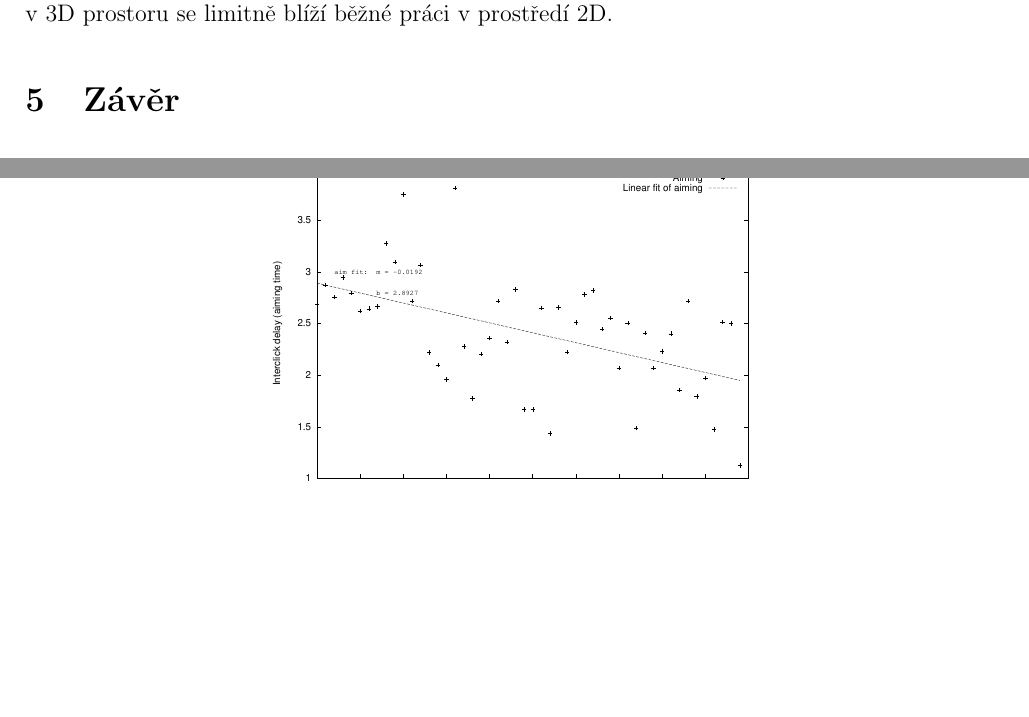
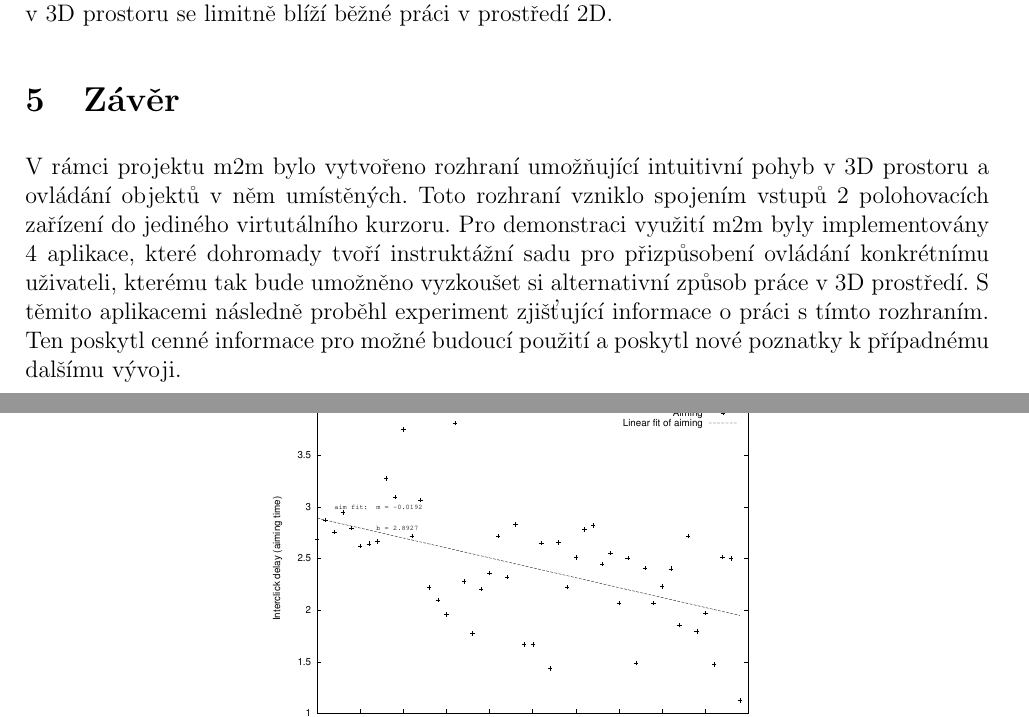
Before and after one commit to nixie/mice2mouse, a LaTeX document (doc/documentation.tex): two parts of pages 8 and 9 of 9, joined at a grey line, cut so that both start at the same text, the shorter picture padded with empty space. Compiled offline with pdfLaTeX.

Commit message:
pridan zaver doku

```diff
--- a/doc/documentation.tex
+++ b/doc/documentation.tex
@@ -105,6 +105,7 @@ je pak popsána v sekci \ref{merging_implem}.
 \input{experimenty}
 
 \section{Závěr}\label{conclusion}
+V rámci projektu m2m bylo vytvořeno rozhraní umožňující intuitivní pohyb v 3D prostoru a ovládání objektů v něm umístěných. Toto rozhraní vzniklo spojením vstupů 2 polohovacích zařízení do jediného virtutálního kurzoru. Pro demonstraci využití m2m byly implementovány 4 aplikace, které dohromady tvoří instruktážní sadu pro přizpůsobení ovládání konkrétnímu uživateli, kterému tak bude umožněno vyzkoušet si alternativní způsob práce v 3D prostředí. S těmito aplikacemi následně proběhl experiment zjišťující informace o práci s tímto rozhraním. Ten poskytl cenné informace pro možné budoucí použití a poskytl nové poznatky k případnému dalšímu vývoji.
 
 \newpage
 
```
